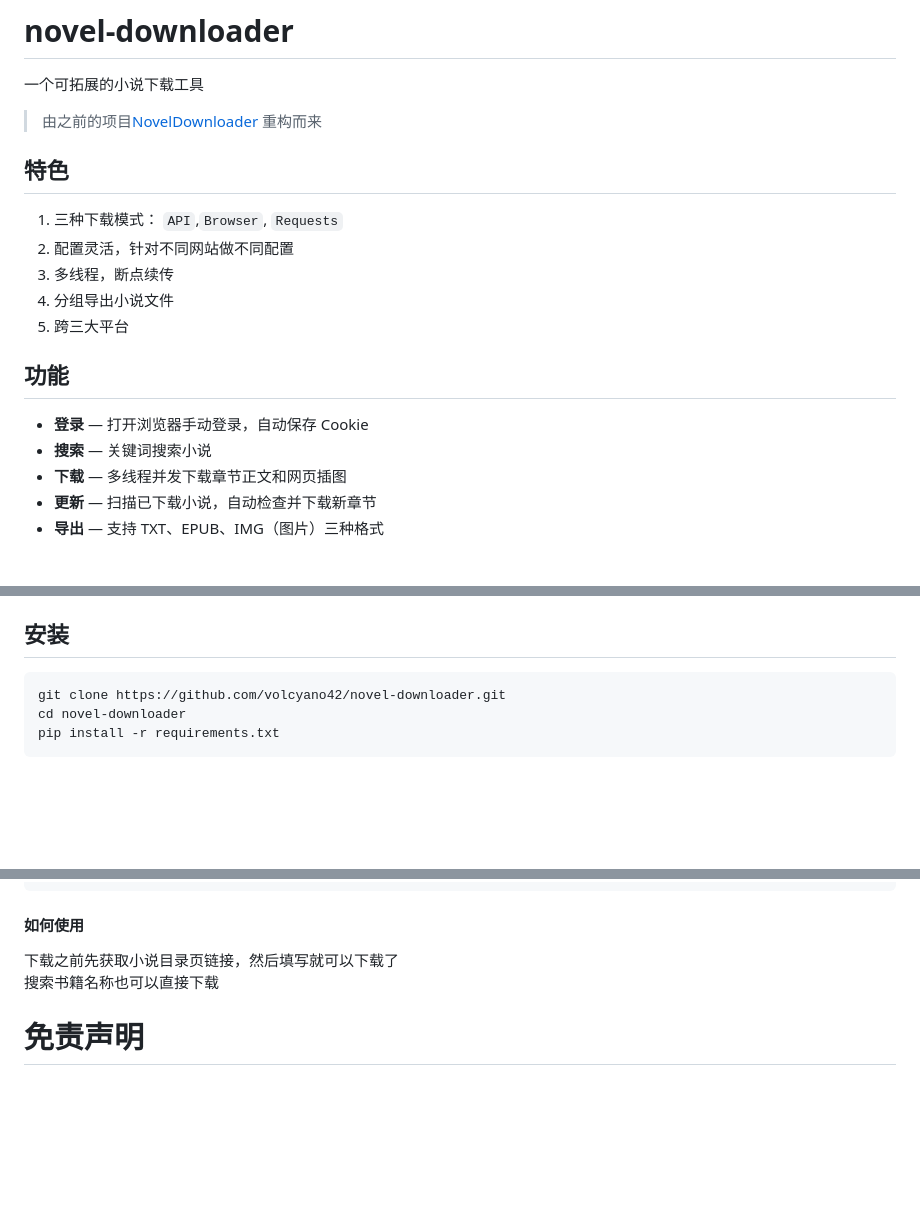
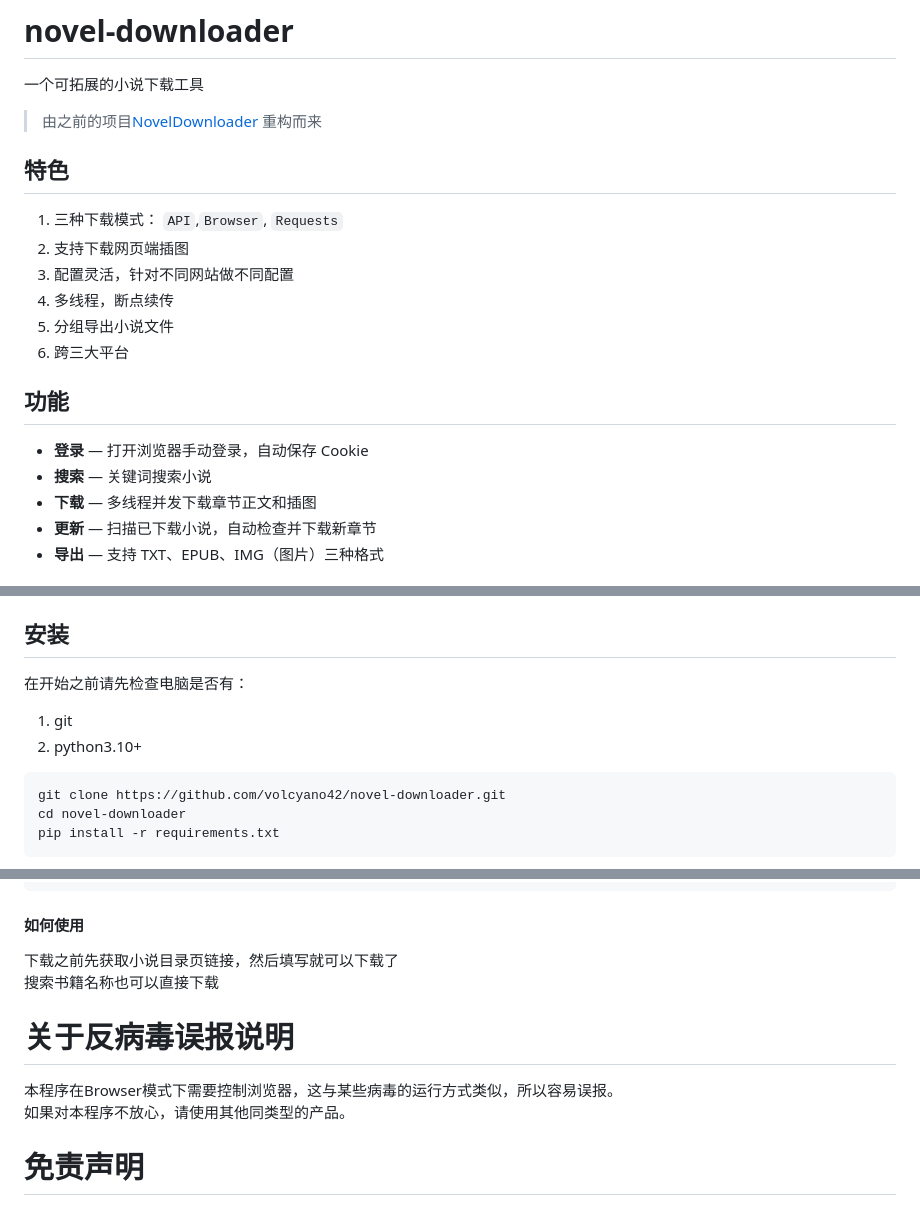
Before and after one commit to volcyano42/novel-downloader, a Markdown page: README.md, 3 parts joined by grey strips. Drawn GitHub-style; blank space fills up the shorter version.

Commit message:
docs: 文档修改

````diff
--- a/README.md
+++ b/README.md
@@ -3,18 +3,20 @@
 一个可拓展的小说下载工具
 > 由之前的项目[NovelDownloader](https://github.com/canyang2008/NovelDownloader) 重构而来
 
+
 ## 特色
 1. 三种下载模式： `API`,`Browser`, `Requests`
-2. 配置灵活，针对不同网站做不同配置
-3. 多线程，断点续传
-4. 分组导出小说文件
-5. 跨三大平台
+2. 支持下载网页端插图
+3. 配置灵活，针对不同网站做不同配置
+4. 多线程，断点续传
+5. 分组导出小说文件
+6. 跨三大平台
 
 ## 功能
 
 - **登录** — 打开浏览器手动登录，自动保存 Cookie
 - **搜索** — 关键词搜索小说
-- **下载** — 多线程并发下载章节正文和网页插图
+- **下载** — 多线程并发下载章节正文和插图
 - **更新** — 扫描已下载小说，自动检查并下载新章节
 - **导出** — 支持 TXT、EPUB、IMG（图片）三种格式
 
@@ -52,6 +54,10 @@ Cookie是账号的唯一凭证，也通过`登录功能`获取的。自动保存
 
 ## 安装
 
+在开始之前请先检查电脑是否有：
+1. git
+2. python3.10+
+
 ```bash
 git clone https://github.com/volcyano42/novel-downloader.git
 cd novel-downloader
@@ -84,6 +90,10 @@ python main.py
 下载之前先获取小说目录页链接，然后填写就可以下载了
 搜索书籍名称也可以直接下载
 
+# 关于反病毒误报说明
+本程序在Browser模式下需要控制浏览器，这与某些病毒的运行方式类似，所以容易误报。
+如果对本程序不放心，请使用其他同类型的产品。
+
 # 免责声明
 
 本项目以兴趣和研究为目的，使用者请在遵守相关法律法规下下载。**不过度采集，越权采集或售卖，引发的风险和后果，违者需自行承担**
````
